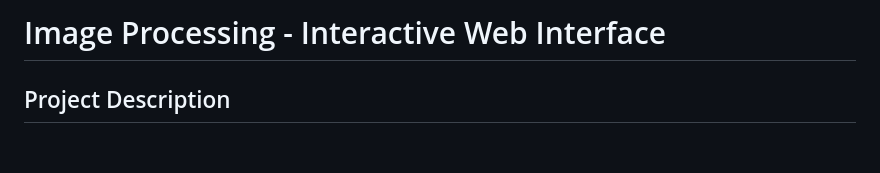
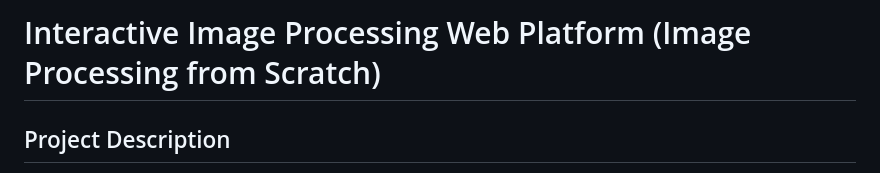
Before and after one commit to Hamza-Jr/image-processing-Project, a Markdown page: README.md, the part around the change. Rendered like a GitHub page; blank space fills up the shorter version.

```diff
--- a/README.md
+++ b/README.md
@@ -1,4 +1,4 @@
-# Image Processing - Interactive Web Interface
+#  Interactive Image Processing Web Platform (Image Processing from Scratch)
 
 ## Project Description
 This project aims to develop an interactive web platform that allows users to manipulate and explore images using various image processing techniques. The interface enables users to add noise to images, apply spatial and frequency filtering, detect edges, and perform morphological transformations, all while providing an intuitive and educational experience.
```
